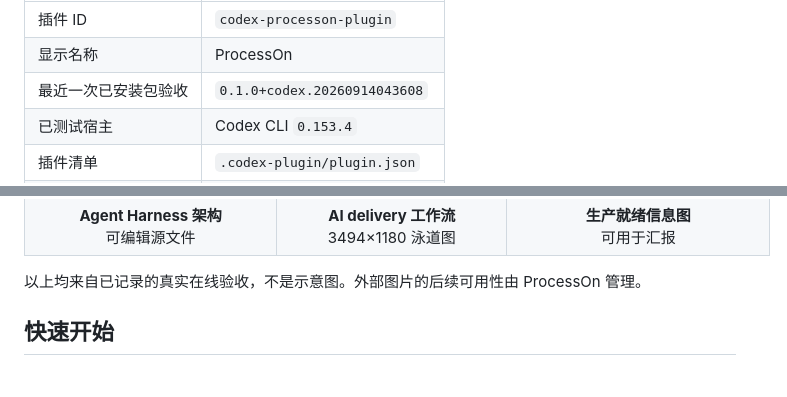
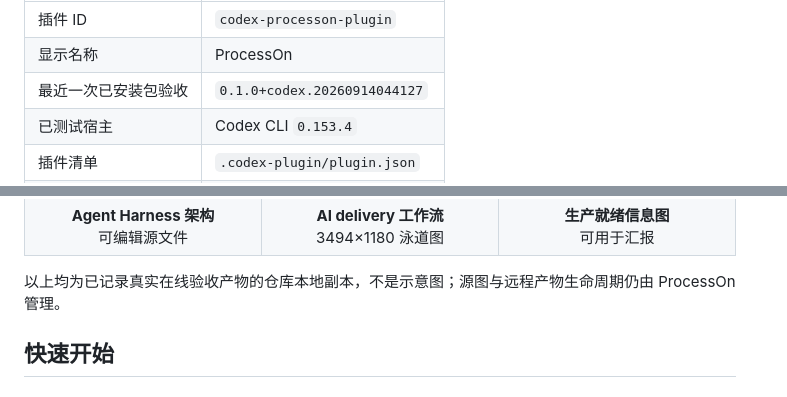
Before and after one commit to full-stack-plugins/partme-processon-plugin, a Markdown page: README.zh-CN.md, 2 parts joined by grey strips. Drawn GitHub-style.

Commit message:
docs: bundle processon result gallery

```diff
--- a/README.zh-CN.md
+++ b/README.zh-CN.md
@@ -54,7 +54,7 @@
 |:---|:---|
 | 插件 ID | `codex-processon-plugin` |
 | 显示名称 | ProcessOn |
-| 最近一次已安装包验收 | `0.1.0+codex.20260914043608` |
+| 最近一次已安装包验收 | `0.1.0+codex.20260914044127` |
 | 已测试宿主 | Codex CLI `0.153.4` |
 | 插件清单 | `.codex-plugin/plugin.json` |
 | MCP 配置 | `.mcp.json` |
@@ -126,7 +126,7 @@ flowchart LR
   </tr>
 </table>
 
-以上均来自已记录的真实在线验收，不是示意图。外部图片的后续可用性由 ProcessOn 管理。
+以上均为已记录真实在线验收产物的仓库本地副本，不是示意图；源图与远程产物生命周期仍由 ProcessOn 管理。
 
 ## 快速开始
 
```
Also changed, not shown: other parts of README.zh-CN.md (+3 -3 lines), README.md (+5 -5 lines), assets/processon-gallery-architecture.png (added), assets/processon-gallery-infographic.png (added), assets/processon-gallery-workflow.png (added), 2 other files.
